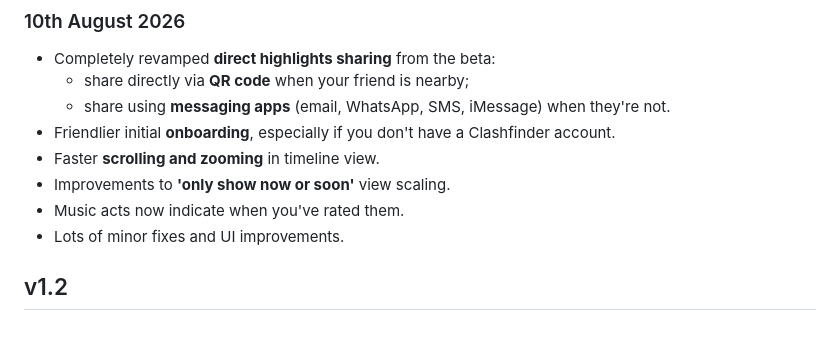
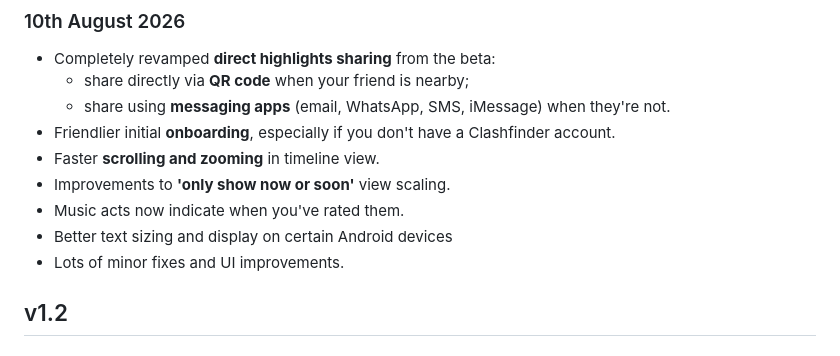
Before and after one commit to mwgh/mwgh.github.io, a Markdown page: release_history.md, the part around the change. Drawn GitHub-style.

Commit message:
Update release notes for version 1.2
Add note about improved text sizing on Android devices.

```diff
--- a/release_history.md
+++ b/release_history.md
@@ -8,6 +8,7 @@
 * Faster **scrolling and zooming** in timeline view.
 * Improvements to **'only show now or soon'** view scaling.
 * Music acts now indicate when you've rated them.
+* Better text sizing and display on certain Android devices
 * Lots of minor fixes and UI improvements.
 
 ## v1.2
```
